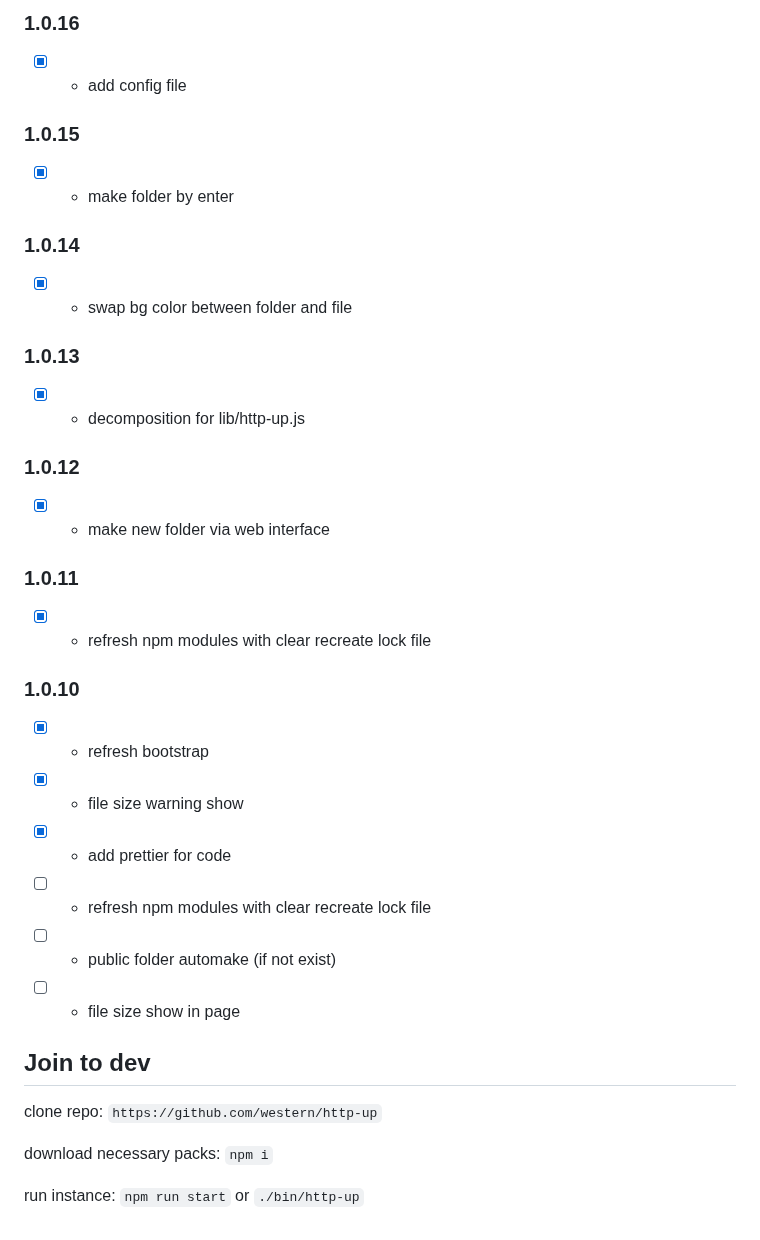
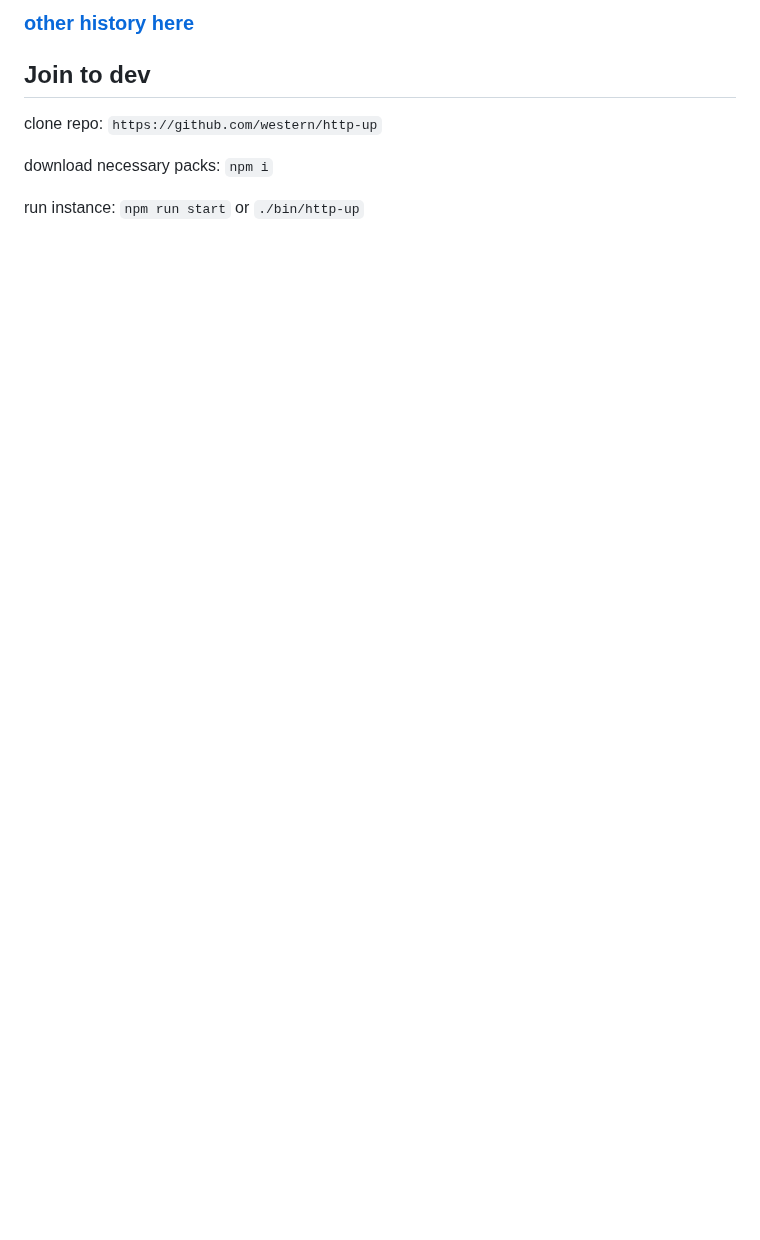
Before and after one commit to western/http-up, a Markdown page: README.md, the part around one of its changes. GitHub-like rendering; blank space fills up the shorter version.

```diff
--- a/README.md
+++ b/README.md
@@ -298,28 +221,4 @@ twin brother rewrite to v1.2.0
-### 1.0.16
-- [x] - add config file
-
-### 1.0.15
-- [x] - make folder by enter
-
-### 1.0.14
-- [x] - swap bg color between folder and file
-
-### 1.0.13
-- [x] - decomposition for lib/http-up.js
-
-### 1.0.12
-- [x] - make new folder via web interface
-
-### 1.0.11
-- [x] - refresh npm modules with clear recreate lock file
-
-### 1.0.10
-- [x] - refresh bootstrap
-- [x] - file size warning show
-- [x] - add prettier for code
-- [ ] - refresh npm modules with clear recreate lock file
-- [ ] - public folder automake (if not exist)
-- [ ] - file size show in page
+### [other history here](HISTORY.md)
 
 
 ## Join to dev
```
Also changed, not shown: other parts of README.md (+0 -77 lines).
